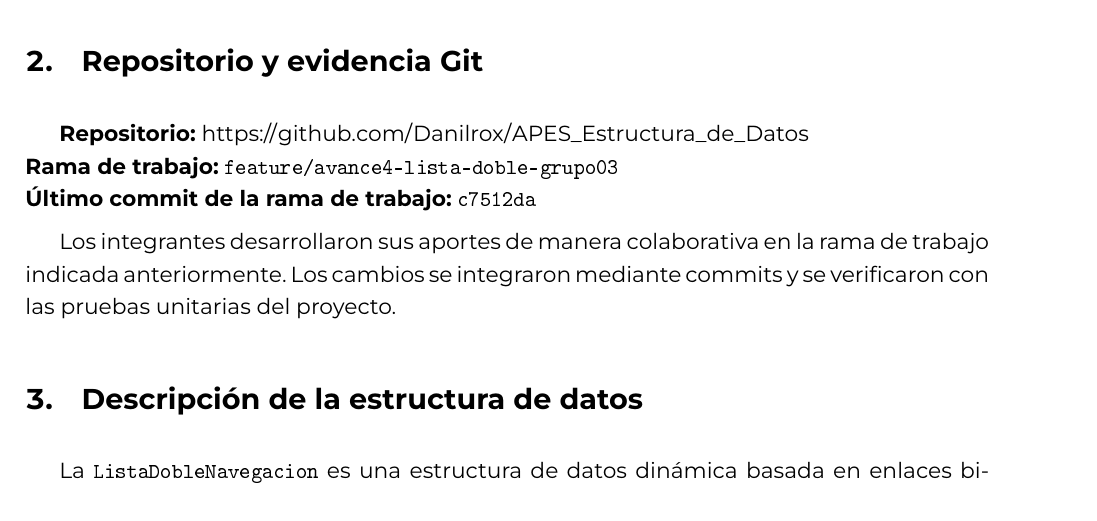
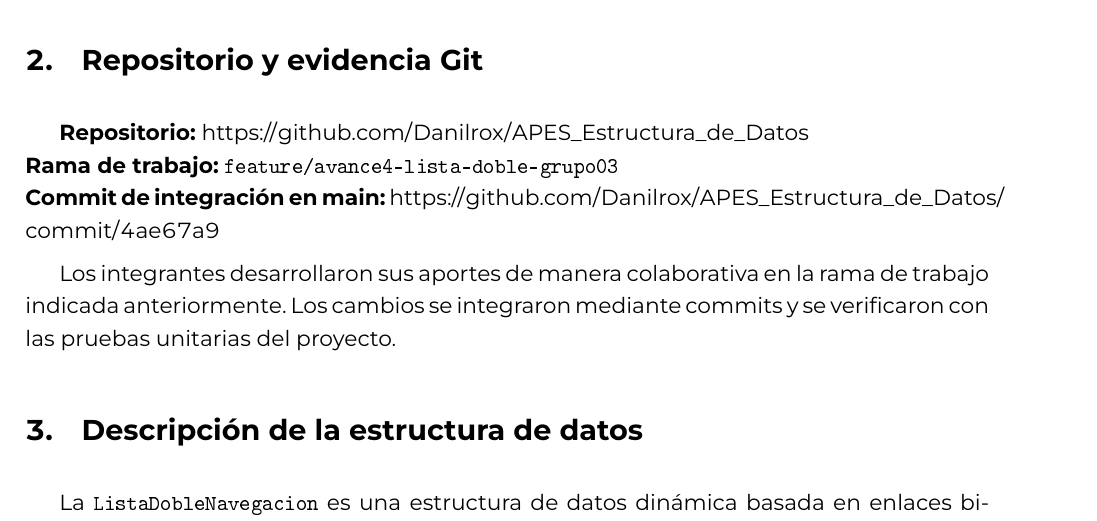
Before and after one commit to Danilrox/APES_Estructura_de_Datos, a LaTeX document (AA_Avance4_ABP_Grupo03/docs/Informe_Avance4/Informe_Tecnico_Avance4.tex): part of page 1 of 5, cut so that both start at the same text. The pictures show the PDF file AA_Avance4_ABP_Grupo03/docs/Informe_Avance4/Informe_Tecnico_Avance4.pdf that the author committed with the source.

Commit message:
docs(avance4): actualiza informe con commit de integracion en main

```diff
--- a/AA_Avance4_ABP_Grupo03/docs/Informe_Avance4/Informe_Tecnico_Avance4.tex
+++ b/AA_Avance4_ABP_Grupo03/docs/Informe_Avance4/Informe_Tecnico_Avance4.tex
@@ -79,7 +79,8 @@ cada integrante contribuya al desarrollo del proyecto.
 
 \textbf{Repositorio:} \url{https://github.com/Danilrox/APES_Estructura_de_Datos}\\
 \textbf{Rama de trabajo:} \texttt{feature/avance4-lista-doble-grupo03}\\
-\textbf{Último commit de la rama de trabajo:} \texttt{c7512da}
+\noindent\textbf{Commit de integración en main:}
+\url{https://github.com/Danilrox/APES_Estructura_de_Datos/commit/4ae67a9}
 
 Los integrantes desarrollaron sus aportes de manera colaborativa
 en la rama de trabajo indicada anteriormente.
```
Also changed, not shown: AA_Avance4_ABP_Grupo03/docs/Informe_Avance4/AA_Avance4_ABP_Grupo03.pdf, AA_Avance4_ABP_Grupo03/docs/Informe_Avance4/Informe_Tecnico_Avance4.pdf.
